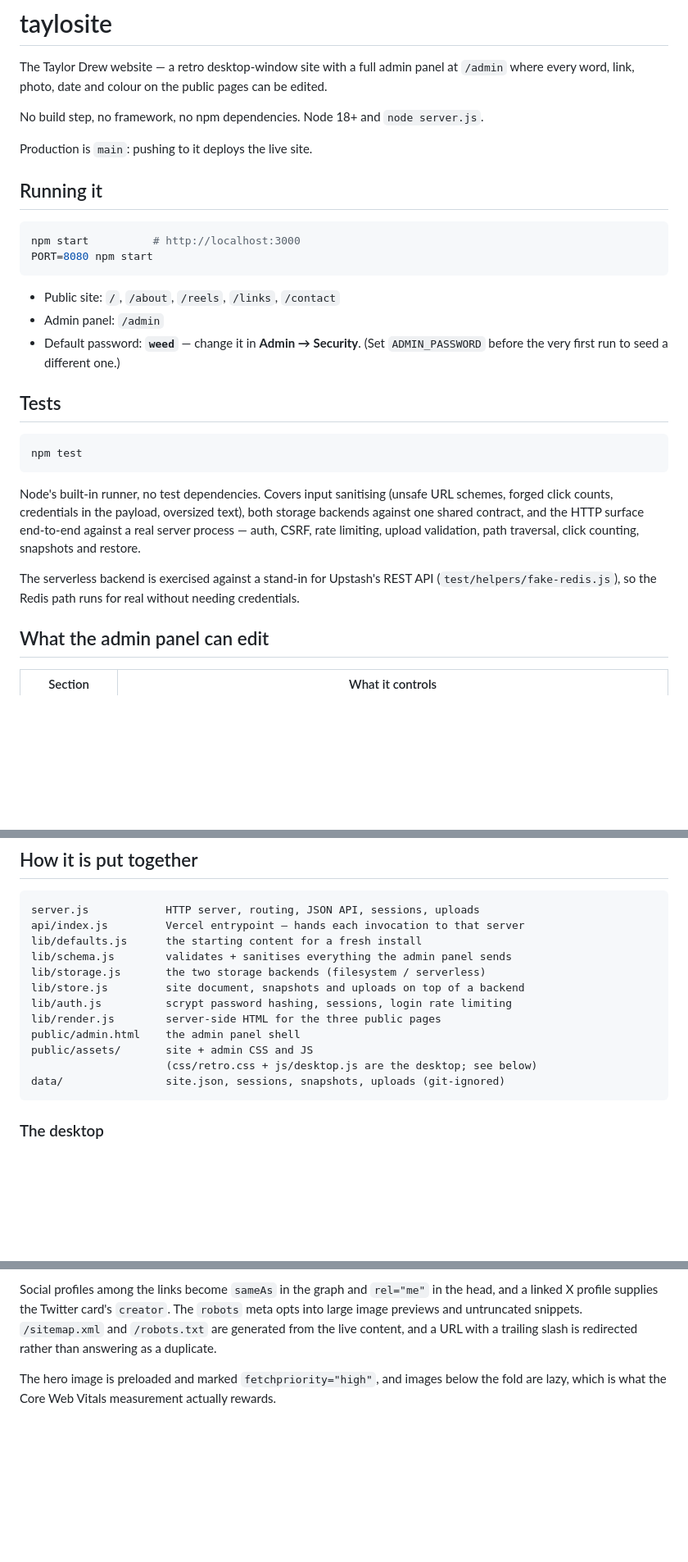
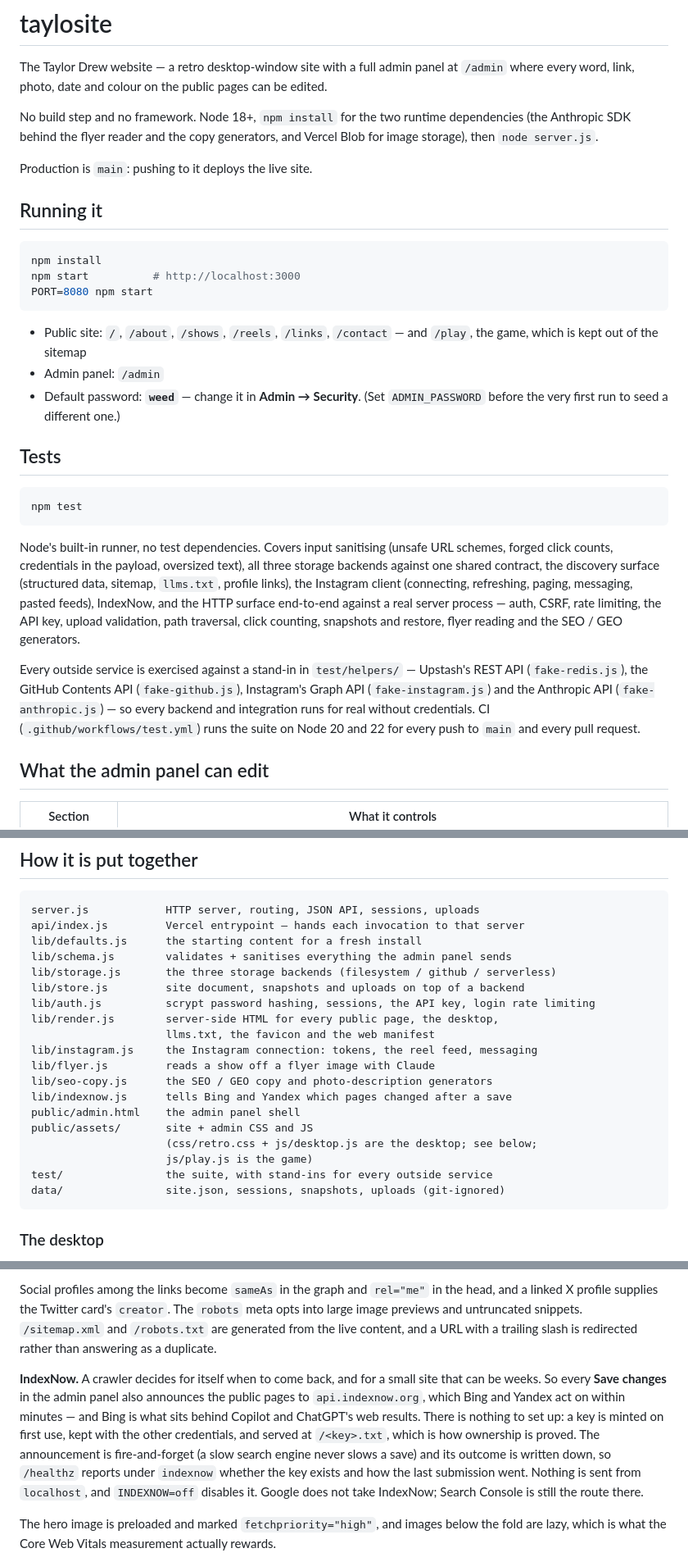
Before and after one commit to taylordrew4u2/taylosite, a Markdown page: README.md, 3 parts joined by grey strips. Shown at 82% size. GitHub-like rendering; blank space fills up the shorter version.

````diff
--- a/README.md
+++ b/README.md
@@ -4,18 +4,22 @@ The Taylor Drew website — a retro desktop-window site with a full admin
 panel at `/admin` where every word, link, photo, date and colour on the public
 pages can be edited.
 
-No build step, no framework, no npm dependencies. Node 18+ and `node server.js`.
+No build step and no framework. Node 18+, `npm install` for the two runtime
+dependencies (the Anthropic SDK behind the flyer reader and the copy
+generators, and Vercel Blob for image storage), then `node server.js`.
 
 Production is `main`: pushing to it deploys the live site.
 
 ## Running it
 
 ```bash
+npm install
 npm start          # http://localhost:3000
 PORT=8080 npm start
 ```
 
-- Public site: `/`, `/about`, `/reels`, `/links`, `/contact`
+- Public site: `/`, `/about`, `/shows`, `/reels`, `/links`, `/contact` — and
+  `/play`, the game, which is kept out of the sitemap
 - Admin panel: `/admin`
 - Default password: **`weed`** — change it in **Admin → Security**. (Set
   `ADMIN_PASSWORD` before the very first run to seed a different one.)
@@ -28,13 +32,19 @@ npm test
 
 Node's built-in runner, no test dependencies. Covers input sanitising (unsafe
 URL schemes, forged click counts, credentials in the payload, oversized text),
-both storage backends against one shared contract, and the HTTP surface
-end-to-end against a real server process — auth, CSRF, rate limiting, upload
-validation, path traversal, click counting, snapshots and restore.
+all three storage backends against one shared contract, the discovery surface
+(structured data, sitemap, `llms.txt`, profile links), the Instagram client
+(connecting, refreshing, paging, messaging, pasted feeds), IndexNow, and the
+HTTP surface end-to-end against a real server process — auth, CSRF, rate
+limiting, the API key, upload validation, path traversal, click counting,
+snapshots and restore, flyer reading and the SEO / GEO generators.
 
-The serverless backend is exercised against a stand-in for Upstash's REST API
-(`test/helpers/fake-redis.js`), so the Redis path runs for real without needing
-credentials.
+Every outside service is exercised against a stand-in in `test/helpers/` —
+Upstash's REST API (`fake-redis.js`), the GitHub Contents API
+(`fake-github.js`), Instagram's Graph API (`fake-instagram.js`) and the
+Anthropic API (`fake-anthropic.js`) — so every backend and integration runs
+for real without credentials. CI (`.github/workflows/test.yml`) runs the suite
+on Node 20 and 22 for every push to `main` and every pull request.
 
 ## What the admin panel can edit
 
@@ -118,13 +130,20 @@ server.js            HTTP server, routing, JSON API, sessions, uploads
 api/index.js         Vercel entrypoint — hands each invocation to that server
 lib/defaults.js      the starting content for a fresh install
 lib/schema.js        validates + sanitises everything the admin panel sends
-lib/storage.js       the two storage backends (filesystem / serverless)
+lib/storage.js       the three storage backends (filesystem / github / serverless)
 lib/store.js         site document, snapshots and uploads on top of a backend
-lib/auth.js          scrypt password hashing, sessions, login rate limiting
-lib/render.js        server-side HTML for the three public pages
+lib/auth.js          scrypt password hashing, sessions, the API key, login rate limiting
+lib/render.js        server-side HTML for every public page, the desktop,
+                     llms.txt, the favicon and the web manifest
+lib/instagram.js     the Instagram connection: tokens, the reel feed, messaging
+lib/flyer.js         reads a show off a flyer image with Claude
+lib/seo-copy.js      the SEO / GEO copy and photo-description generators
+lib/indexnow.js      tells Bing and Yandex which pages changed after a save
 public/admin.html    the admin panel shell
 public/assets/       site + admin CSS and JS
-                     (css/retro.css + js/desktop.js are the desktop; see below)
+                     (css/retro.css + js/desktop.js are the desktop; see below;
+                     js/play.js is the game)
+test/                the suite, with stand-ins for every outside service
 data/                site.json, sessions, snapshots, uploads (git-ignored)
 ```
 
@@ -268,6 +295,18 @@ the head, and a linked X profile supplies the Twitter card's `creator`. The
 `/sitemap.xml` and `/robots.txt` are generated from the live content, and a URL
 with a trailing slash is redirected rather than answering as a duplicate.
 
+**IndexNow.** A crawler decides for itself when to come back, and for a small
+site that can be weeks. So every **Save changes** in the admin panel also
+announces the public pages to `api.indexnow.org`, which Bing and Yandex act on
+within minutes — and Bing is what sits behind Copilot and ChatGPT's web
+results. There is nothing to set up: a key is minted on first use, kept with
+the other credentials, and served at `/<key>.txt`, which is how ownership is
+proved. The announcement is fire-and-forget (a slow search engine never slows
+a save) and its outcome is written down, so `/healthz` reports under
+`indexnow` whether the key exists and how the last submission went. Nothing is
+sent from `localhost`, and `INDEXNOW=off` disables it. Google does not take
+IndexNow; Search Console is still the route there.
+
 The hero image is preloaded and marked `fetchpriority="high"`, and images below
 the fold are lazy, which is what the Core Web Vitals measurement actually
 rewards.
````
Also changed, not shown: other parts of README.md (+47 -8 lines).
